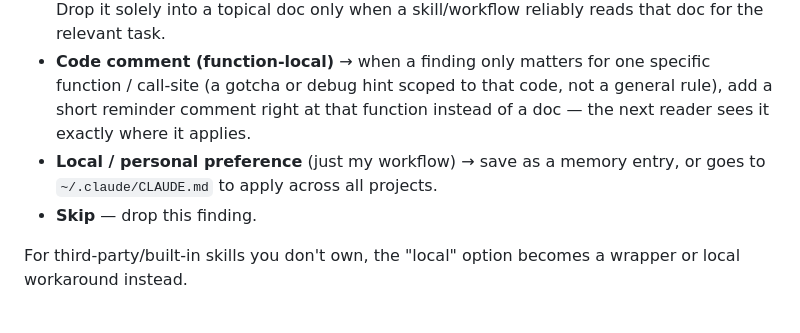
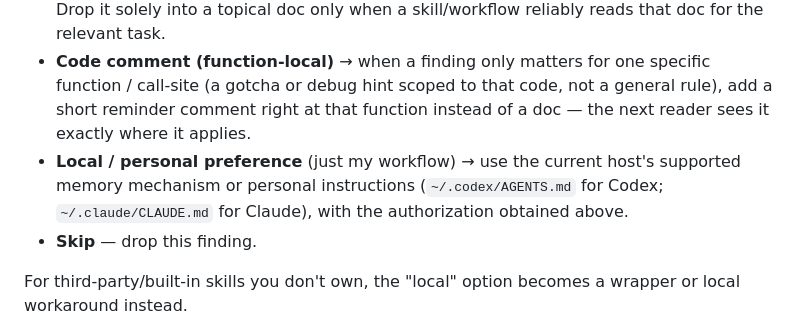
Before and after one commit to FooJiaYin/dev-skills, a Markdown page: skills/improve/SKILL.md, the part around the change. Rendered like a GitHub page.

Commit message:
fix(improve): save personal preferences via the current host memory
Session: 2026-09-24-codex-skill-compatibility (01a0c89a-35ee-7611-9189-a25de549876c)
Co-Authored-By: Claude Opus 5.5 (1M context) <noreply@anthropic.com>

```diff
--- a/skills/improve/SKILL.md
+++ b/skills/improve/SKILL.md
@@ -23,7 +23,7 @@ Surface a "Refinement suggestion:" each finding must point out a failing step an
 - **Skill** (applies anywhere the skill runs) → edit the skill file itself (typically under `~/agent-skills/` or `~/.claude/skills/`).
 - **Org / project scope** (only matters in this repo or org) → write it where it will actually be read. A topically-relevant doc (e.g. `docs/frontend.md`, `docs/services/auth.md`) is often the most natural home, but a rule in a doc agents don't routinely load is effectively dead. So: for an agent-writing-code rule that must be enforced, prefer the **auto-loaded** `AGENTS.md` / `CLAUDE.md`; or place it in the topical doc **and** add a one-line pointer from `AGENTS.md`. Drop it solely into a topical doc only when a skill/workflow reliably reads that doc for the relevant task.
 - **Code comment (function-local)** → when a finding only matters for one specific function / call-site (a gotcha or debug hint scoped to that code, not a general rule), add a short reminder comment right at that function instead of a doc — the next reader sees it exactly where it applies.
-- **Local / personal preference** (just my workflow) → save as a memory entry, or goes to `~/.claude/CLAUDE.md` to apply across all projects.
+- **Local / personal preference** (just my workflow) → use the current host's supported memory mechanism or personal instructions (`~/.codex/AGENTS.md` for Codex; `~/.claude/CLAUDE.md` for Claude), with the authorization obtained above.
 - **Skip** — drop this finding.
 
 For third-party/built-in skills you don't own, the "local" option becomes a wrapper or local workaround instead.
```
